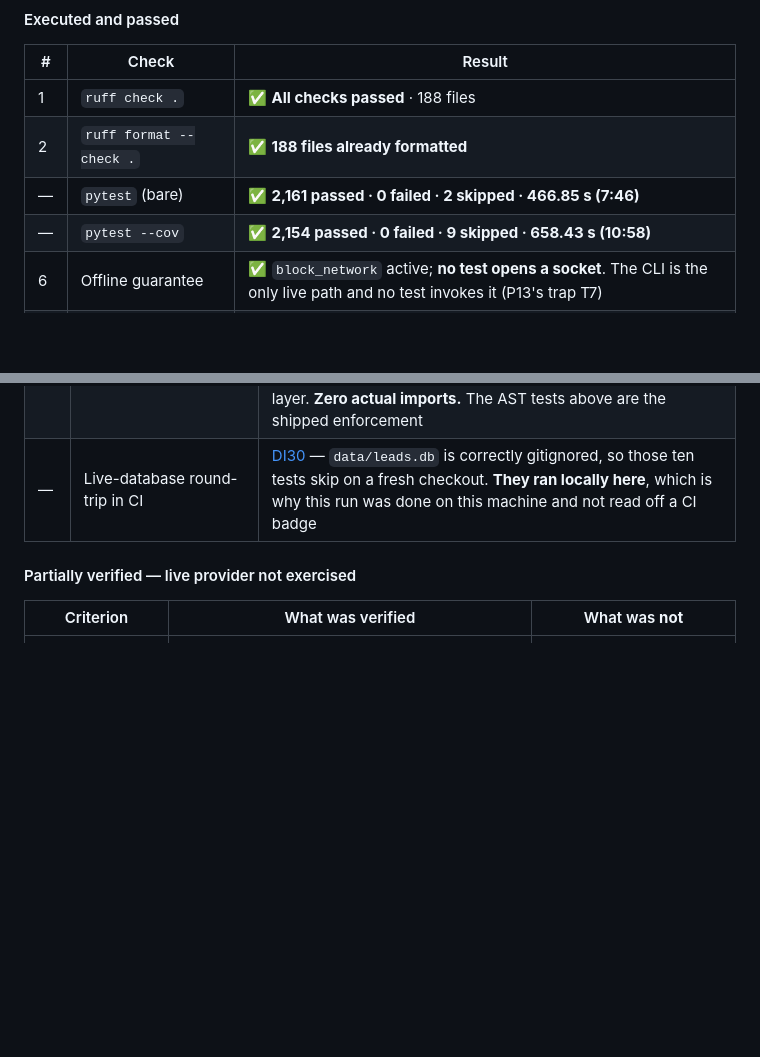
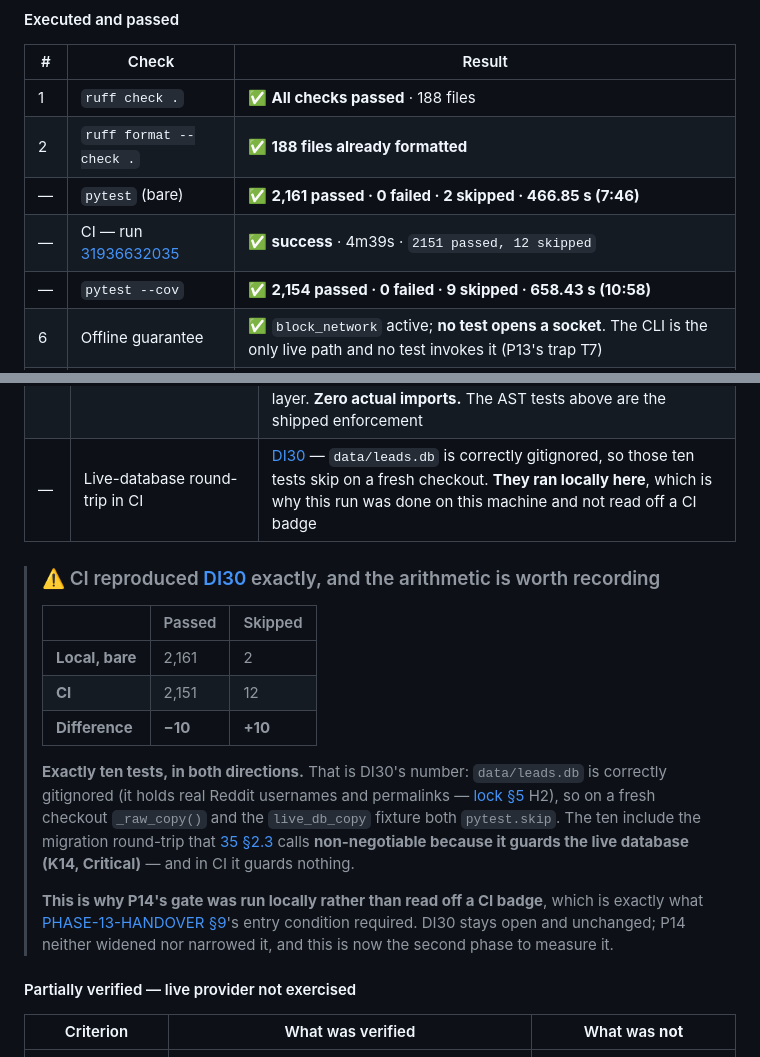
Before and after one commit to KulluPraveenKumar/reddit-lead-finder, a Markdown page: docs/PHASE-14-COMPLETION-REPORT.md, 2 parts joined by grey strips. Rendered like a GitHub page; blank space fills up the shorter version.

Commit message:
docs(P14): record the green CI run, and the 10-test gap it reproduces
CI run 31936632035 — success, 4m39s, `2151 passed, 12 skipped`.

Local bare was `2161 passed, 2 skipped`. The difference is exactly ten
tests in both directions, which is DI30's number: `data/leads.db` is
correctly gitignored, so on a fresh checkout `_raw_copy()` and the
`live_db_copy` fixture both skip. Those ten include the migration
round-trip that 35 §2.3 calls non-negotiable because it guards the live
database — and in CI it guards nothing.

This is the second phase to measure that gap, and it is why P14's gate
was run locally rather than read off a CI badge, as PHASE-13-HANDOVER §9
required. DI30 stays open and unchanged; P14 neither widened nor
narrowed it.

Co-Authored-By: Claude Opus 5 (1M context) <noreply@anthropic.com>

```diff
--- a/docs/PHASE-14-COMPLETION-REPORT.md
+++ b/docs/PHASE-14-COMPLETION-REPORT.md
@@ -128,6 +128,7 @@ only partially verified. Each is named below with its documented reason.
 | 1 | `ruff check .` | ✅ **All checks passed** · 188 files |
 | 2 | `ruff format --check .` | ✅ **188 files already formatted** |
 | — | `pytest` (bare) | ✅ **2,161 passed · 0 failed · 2 skipped · 466.85 s (7:46)** |
+| — | CI — run [31936632035](https://github.com/KulluPraveenKumar/reddit-lead-finder/actions/runs/31936632035) | ✅ **success** · 4m39s · `2151 passed, 12 skipped` |
 | — | `pytest --cov` | ✅ **2,154 passed · 0 failed · 9 skipped · 658.43 s (10:58)** |
 | 6 | Offline guarantee | ✅ `block_network` active; **no test opens a socket**. The CLI is the only live path and no test invokes it (P13's trap T7) |
 | 7 | Coverage | ✅ **90% whole tree**; floor packages **90.81%** — §4.2 |
@@ -161,6 +162,24 @@ baseline of 9 exactly.
 | 5 | `pytest tests/integration` | **Directory does not exist** — [DI31](DEFERRED-IMPROVEMENTS.md). Every integration-shaped test lives flat in `tests/`, which is the shipped convention; **bare `pytest` runs all of them** |
 | 8–11 | The **literal `grep` form** of the four fences | [DI29](DEFERRED-IMPROVEMENTS.md) and [freeze §11.1](ARCHITECTURE_FREEZE.md): they match docstrings that name the boundary they forbid. Re-measured — fence 2 now returns **9** (was 6), the three new ones being sentences in `src/knowledge/` stating the package does *not* import the AI layer. **Zero actual imports.** The AST tests above are the shipped enforcement |
 | — | Live-database round-trip in CI | [DI30](DEFERRED-IMPROVEMENTS.md) — `data/leads.db` is correctly gitignored, so those ten tests skip on a fresh checkout. **They ran locally here**, which is why this run was done on this machine and not read off a CI badge |
+
+> ### ⚠️ CI reproduced [DI30](DEFERRED-IMPROVEMENTS.md) exactly, and the arithmetic is worth recording
+>
+> | | Passed | Skipped |
+> |---|---|---|
+> | **Local, bare** | 2,161 | 2 |
+> | **CI** | 2,151 | 12 |
+> | **Difference** | **−10** | **+10** |
+>
+> **Exactly ten tests, in both directions.** That is DI30's number: `data/leads.db` is correctly
+> gitignored (it holds real Reddit usernames and permalinks — [lock §5](EXECUTION_MODE_LOCK.md) H2),
+> so on a fresh checkout `_raw_copy()` and the `live_db_copy` fixture both `pytest.skip`. The ten
+> include the migration round-trip that [35 §2.3](35-testing-strategy.md) calls **non-negotiable
+> because it guards the live database (K14, Critical)** — and in CI it guards nothing.
+>
+> **This is why P14's gate was run locally rather than read off a CI badge**, which is exactly what
+> [PHASE-13-HANDOVER §9](PHASE-13-HANDOVER.md)'s entry condition required. DI30 stays open and
+> unchanged; P14 neither widened nor narrowed it, and this is now the second phase to measure it.
 
 #### Partially verified — live provider not exercised
 
```
Also changed, not shown: docs/progress/P14-COMPLETE.md (+1 -0 lines).
